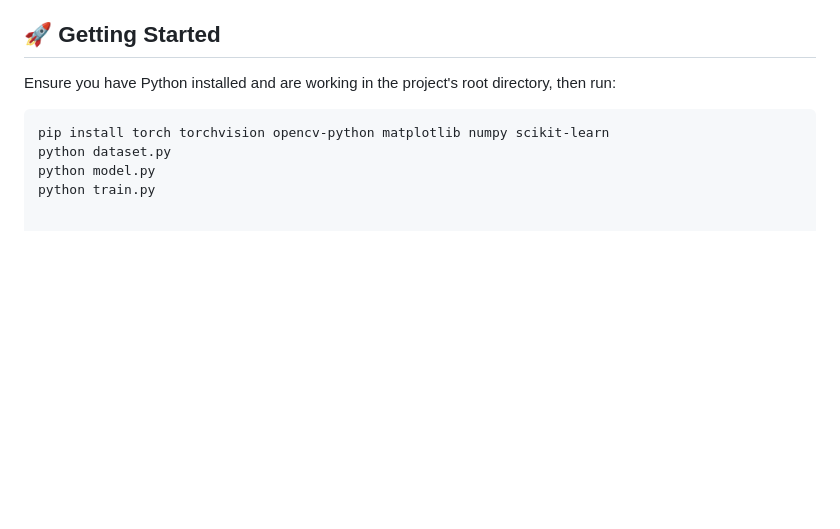
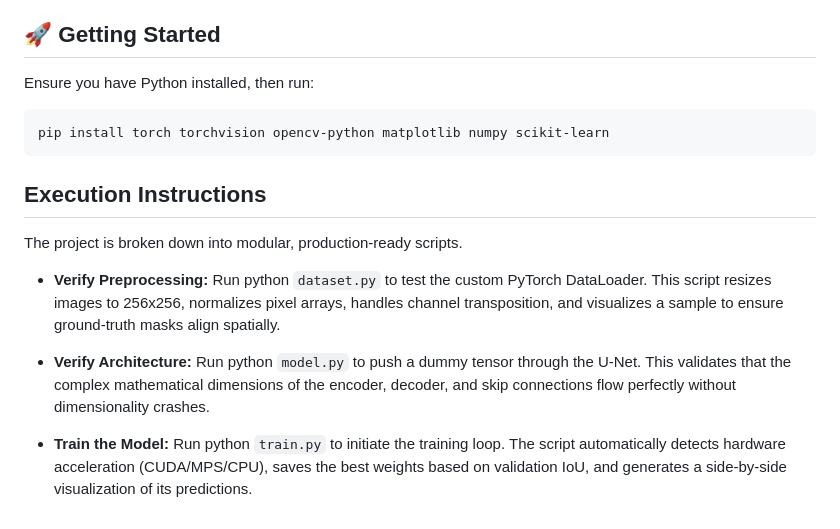
Before and after one commit to josephquigley01-cmd/Medical-Image-Segmentation-for-Pathology-Detection, a Markdown page: README.md, the part around the change. Drawn GitHub-style; blank space fills up the shorter version.

````diff
--- a/README.md
+++ b/README.md
@@ -28,9 +28,16 @@ The model was trained on the **CVC-ClinicDB** dataset, which consists of 612 hig
 > Bernal, J., Sánchez, F. J., Fernández-Esparrach, G., Gil, D., Rodríguez, C., & Vilariño, F. (2015). WM-DOVA maps for accurate polyp highlighting in colonoscopy: Validation vs. saliency maps from physicians. *Computerized Medical Imaging and Graphics*, 43, 99-111.
 
 ## 🚀 Getting Started
-Ensure you have Python installed and are working in the project's root directory, then run:
+Ensure you have Python installed, then run:
 ```bash
 pip install torch torchvision opencv-python matplotlib numpy scikit-learn
-python dataset.py
-python model.py
-python train.py
+```
+
+## Execution Instructions
+The project is broken down into modular, production-ready scripts.
+
+* **Verify Preprocessing:** Run python `dataset.py` to test the custom PyTorch DataLoader. This script resizes images to 256x256, normalizes pixel arrays, handles channel transposition, and visualizes a sample to ensure ground-truth masks align spatially.
+
+* **Verify Architecture:** Run python `model.py` to push a dummy tensor through the U-Net. This validates that the complex mathematical dimensions of the encoder, decoder, and skip connections flow perfectly without dimensionality crashes.
+
+* **Train the Model:** Run python `train.py` to initiate the training loop. The script automatically detects hardware acceleration (CUDA/MPS/CPU), saves the best weights based on validation IoU, and generates a side-by-side visualization of its predictions.
````
